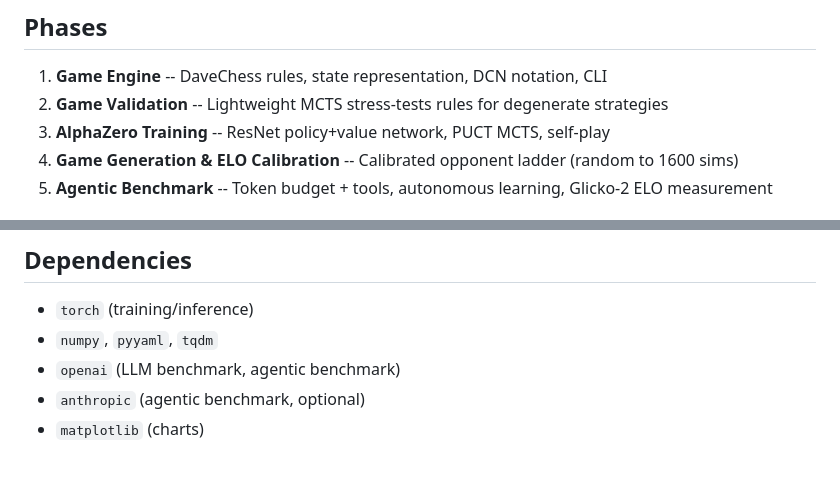
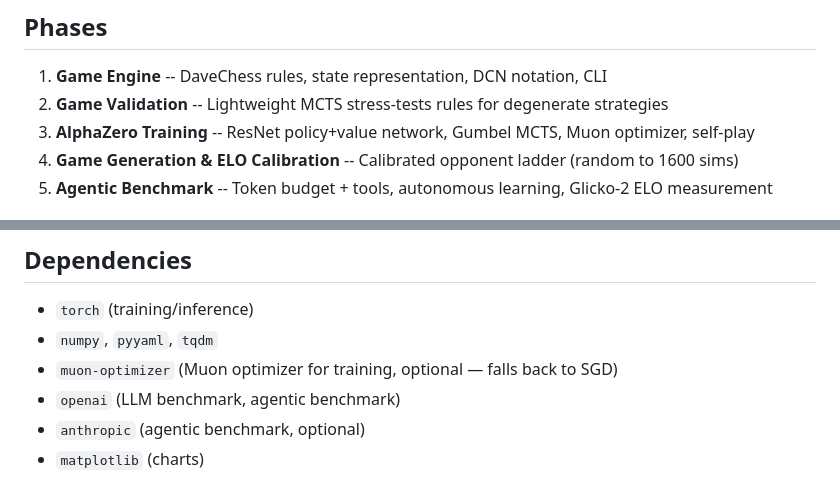
Before and after one commit to davidrimshnick/GameBench, a Markdown page: README.md, 2 parts joined by grey strips. GitHub-like rendering.

```diff
--- a/README.md
+++ b/README.md
@@ -107,7 +107,7 @@ GameBench/
 
 1. **Game Engine** -- DaveChess rules, state representation, DCN notation, CLI
 2. **Game Validation** -- Lightweight MCTS stress-tests rules for degenerate strategies
-3. **AlphaZero Training** -- ResNet policy+value network, PUCT MCTS, self-play
+3. **AlphaZero Training** -- ResNet policy+value network, Gumbel MCTS, Muon optimizer, self-play
 4. **Game Generation & ELO Calibration** -- Calibrated opponent ladder (random to 1600 sims)
 5. **Agentic Benchmark** -- Token budget + tools, autonomous learning, Glicko-2 ELO measurement
 
@@ -152,6 +152,7 @@ Designed for Jetson Orin Nano Super (8GB shared RAM, 6-core ARM, CUDA 12.6).
 
 - `torch` (training/inference)
 - `numpy`, `pyyaml`, `tqdm`
+- `muon-optimizer` (Muon optimizer for training, optional — falls back to SGD)
 - `openai` (LLM benchmark, agentic benchmark)
 - `anthropic` (agentic benchmark, optional)
 - `matplotlib` (charts)
```
Also changed, not shown: CLAUDE.md (+18 -12 lines), ISSUE_TRAINING_STALL.md (deleted, +0 -132 lines).
